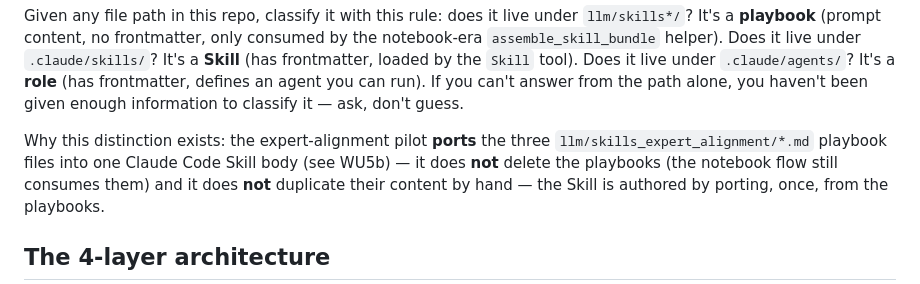
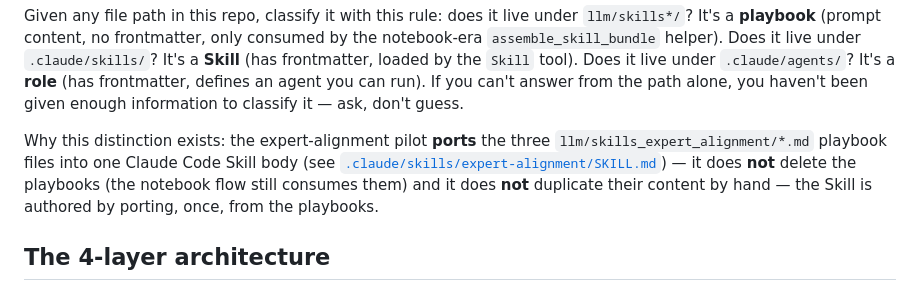
Before and after one commit to amalvarezme/chec-local-uiti-vano-interpreter, a Markdown page: docs/agents-guide.md, the part around one of its changes. Drawn GitHub-style.

```diff
--- a/docs/agents-guide.md
+++ b/docs/agents-guide.md
@@ -21,7 +21,8 @@ frontmatter, loaded by the `Skill` tool). Does it live under `.claude/agents/`?
 haven't been given enough information to classify it — ask, don't guess.
 
 Why this distinction exists: the expert-alignment pilot **ports** the three
-`llm/skills_expert_alignment/*.md` playbook files into one Claude Code Skill body (see WU5b) —
+`llm/skills_expert_alignment/*.md` playbook files into one Claude Code Skill body (see
+[`.claude/skills/expert-alignment/SKILL.md`](../.claude/skills/expert-alignment/SKILL.md)) —
 it does **not** delete the playbooks (the notebook flow still consumes them) and it does **not**
 duplicate their content by hand — the Skill is authored by porting, once, from the playbooks.
 
```
Also changed, not shown: other parts of docs/agents-guide.md (+35 -3 lines).
